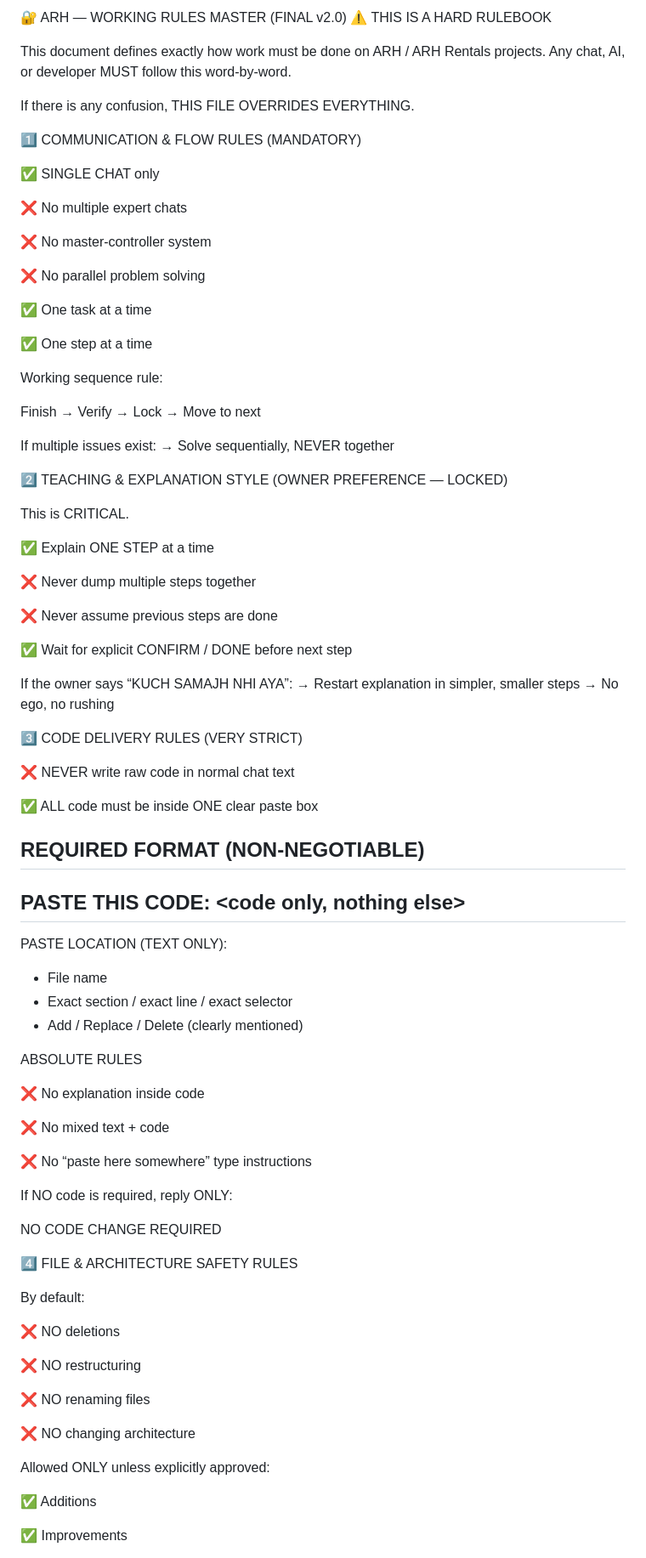
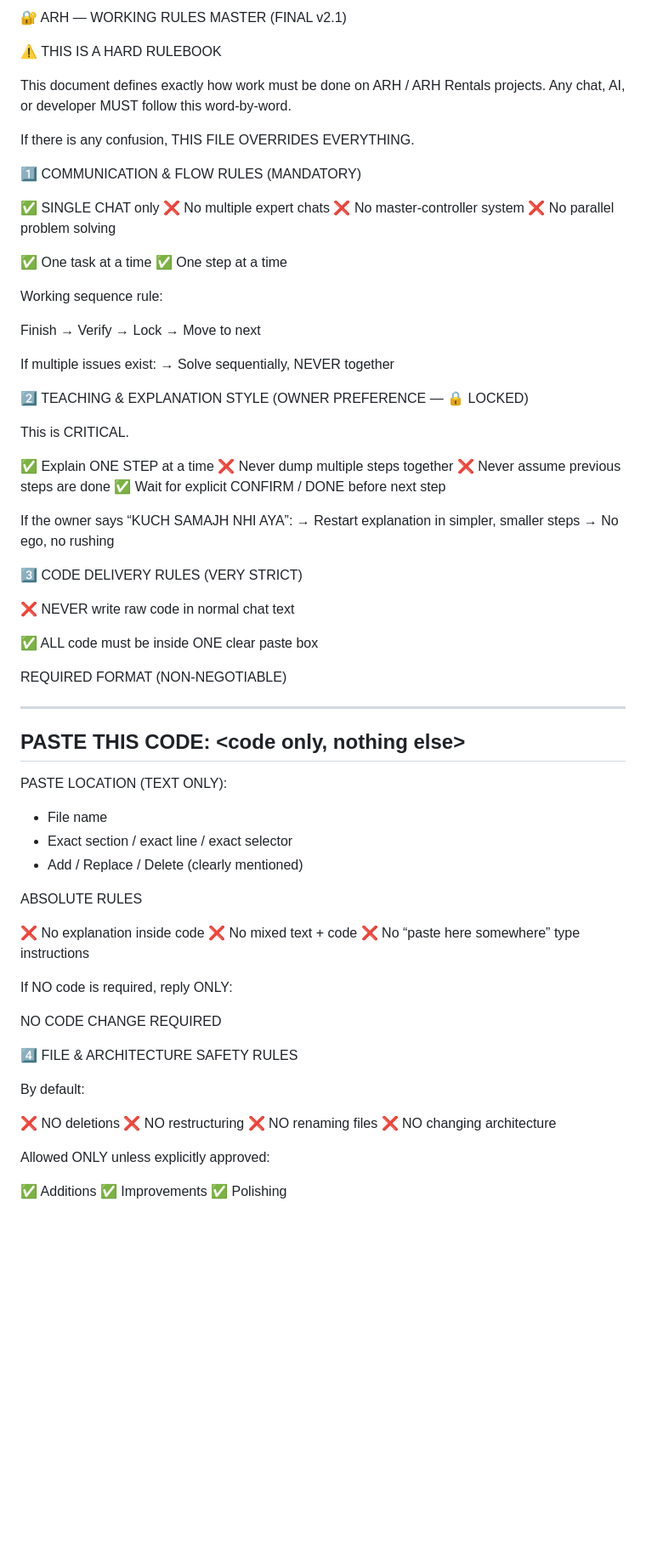
Before and after one commit to manishsoni696/arh-rentals, a Markdown page: docs/ARH — WORKING RULES MASTER (FINAL).MD, the part around one of its changes. Shown at 85% size. Drawn GitHub-style; blank space fills up the shorter version.

```diff
--- a/docs/ARH — WORKING RULES MASTER (FINAL).MD
+++ b/docs/ARH — WORKING RULES MASTER (FINAL).MD
@@ -1,4 +1,5 @@
-🔐 ARH — WORKING RULES MASTER (FINAL v2.0)
+🔐 ARH — WORKING RULES MASTER (FINAL v2.1)
+
 ⚠️ THIS IS A HARD RULEBOOK
 
 This document defines exactly how work must be done on ARH / ARH Rentals projects.
@@ -9,15 +10,11 @@ If there is any confusion, THIS FILE OVERRIDES EVERYTHING.
 1️⃣ COMMUNICATION & FLOW RULES (MANDATORY)
 
 ✅ SINGLE CHAT only
-
 ❌ No multiple expert chats
-
 ❌ No master-controller system
-
 ❌ No parallel problem solving
 
 ✅ One task at a time
-
 ✅ One step at a time
 
 Working sequence rule:
@@ -27,16 +24,13 @@ Finish → Verify → Lock → Move to next
 If multiple issues exist:
 → Solve sequentially, NEVER together
 
-2️⃣ TEACHING & EXPLANATION STYLE (OWNER PREFERENCE — LOCKED)
+2️⃣ TEACHING & EXPLANATION STYLE (OWNER PREFERENCE — 🔒 LOCKED)
 
 This is CRITICAL.
 
 ✅ Explain ONE STEP at a time
-
 ❌ Never dump multiple steps together
-
 ❌ Never assume previous steps are done
-
 ✅ Wait for explicit CONFIRM / DONE before next step
 
 If the owner says “KUCH SAMAJH NHI AYA”:
@@ -50,6 +44,7 @@ If the owner says “KUCH SAMAJH NHI AYA”:
 ✅ ALL code must be inside ONE clear paste box
 
 REQUIRED FORMAT (NON-NEGOTIABLE)
+
 ----------------------------
 PASTE THIS CODE:
 <code only, nothing else>
@@ -60,12 +55,11 @@ PASTE LOCATION (TEXT ONLY):
 - Exact section / exact line / exact selector
 - Add / Replace / Delete (clearly mentioned)
 
+
 ABSOLUTE RULES
 
 ❌ No explanation inside code
-
 ❌ No mixed text + code
-
 ❌ No “paste here somewhere” type instructions
 
 If NO code is required, reply ONLY:
@@ -77,18 +71,13 @@ NO CODE CHANGE REQUIRED
 By default:
 
 ❌ NO deletions
-
 ❌ NO restructuring
-
 ❌ NO renaming files
-
 ❌ NO changing architecture
 
 Allowed ONLY unless explicitly approved:
 
 ✅ Additions
-
 ✅ Improvements
-
 ✅ Polishing
 
```
Also changed, not shown: other parts of docs/ARH — WORKING RULES MASTER (FINAL).MD (+55 -36 lines).
